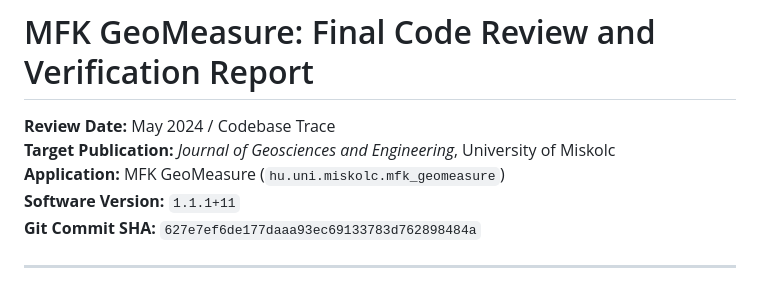
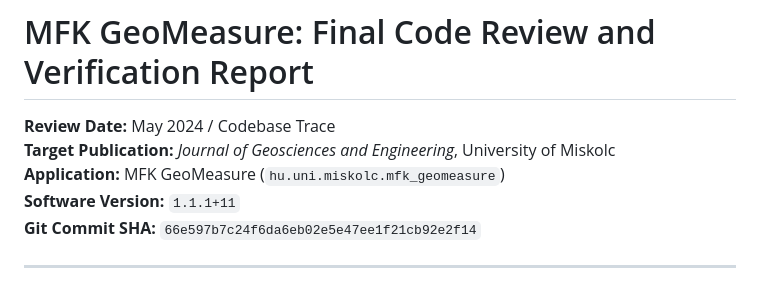
Before and after one commit to szaaat/MFKGeoMeasure, a Markdown page: MFK_GeoMeasure_Final_Code_Review.md, the part around the change. GitHub-like rendering.

Commit message:
docs: finalize commit SHA to 66e597b

```diff
--- a/MFK_GeoMeasure_Final_Code_Review.md
+++ b/MFK_GeoMeasure_Final_Code_Review.md
@@ -4,7 +4,7 @@
 **Target Publication:** *Journal of Geosciences and Engineering*, University of Miskolc
 **Application:** MFK GeoMeasure (`hu.uni.miskolc.mfk_geomeasure`)
 **Software Version:** `1.1.1+11`
-**Git Commit SHA:** `627e7ef6de177daaa93ec69133783d762898484a`
+**Git Commit SHA:** `66e597b7c24f6da6eb02e5e47ee1f21cb92e2f14`
 
 ---
 
```
Also changed, not shown: MFK_GeoMeasure_Final_Interoperability_Check.md (+1 -1 lines), MFK_GeoMeasure_Scientific_Evidence_Report.md (+1 -1 lines).
